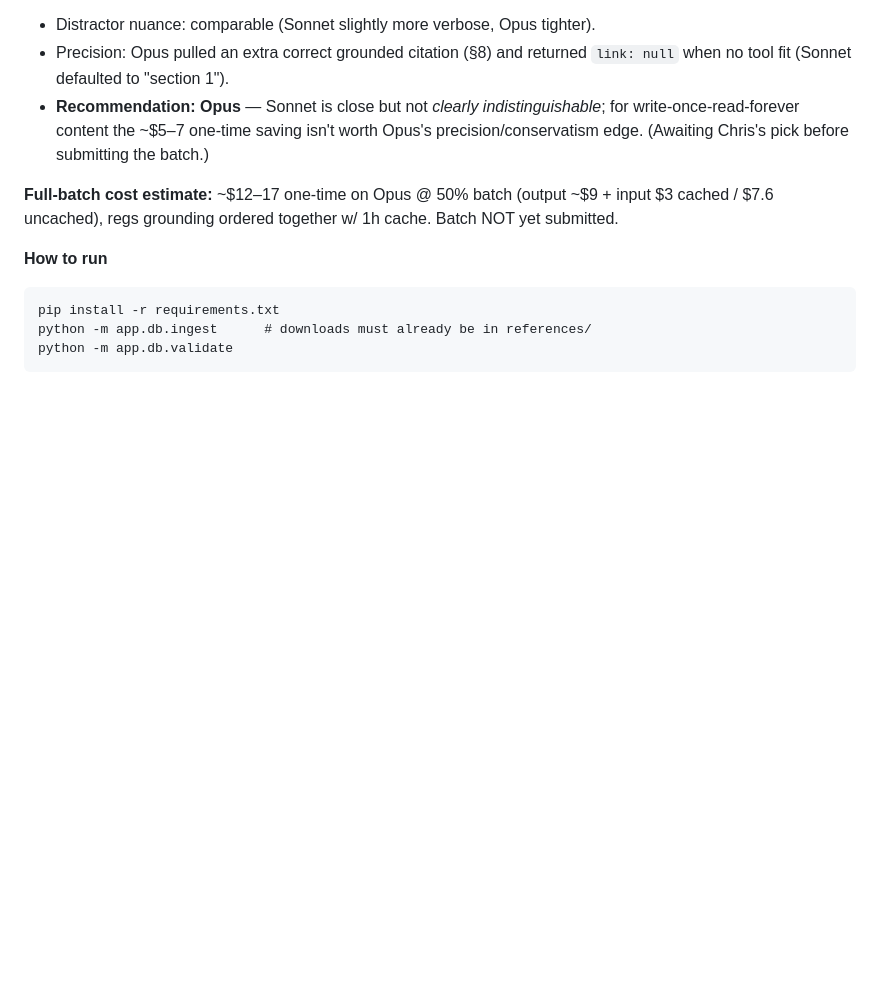
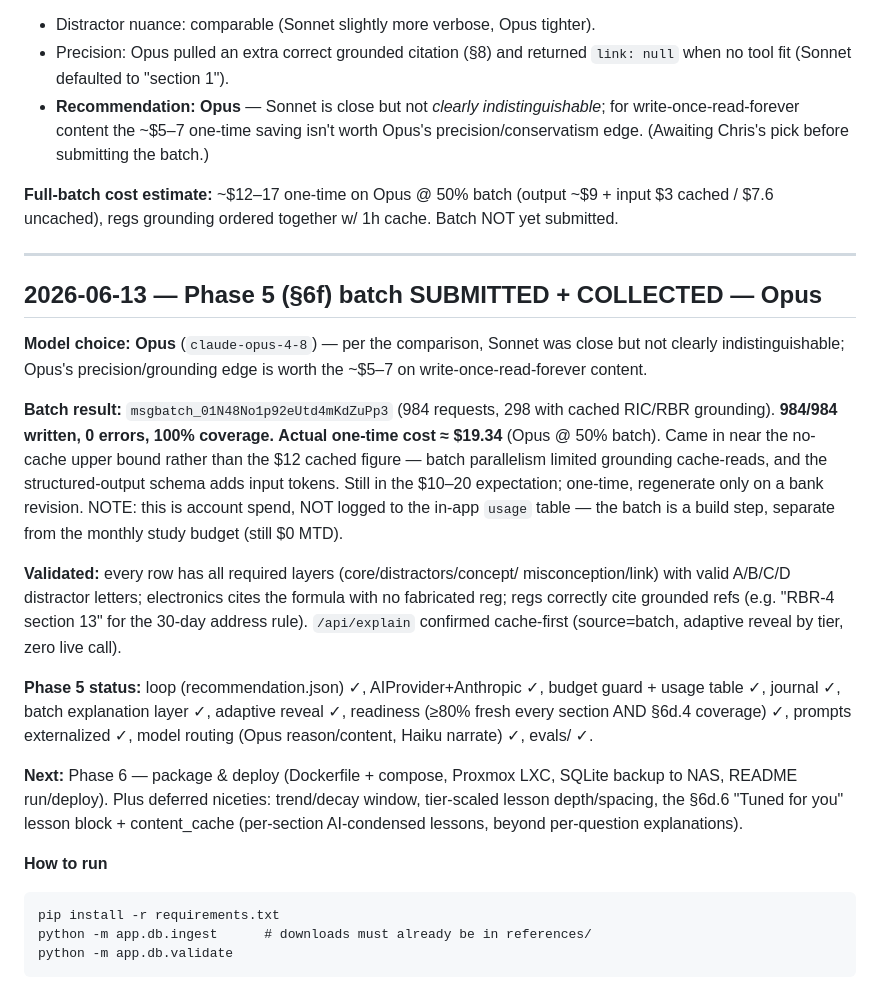
Before and after one commit to TuringCompote/HamStudy, a Markdown page: LOG.md, the part around the change. GitHub-like rendering; blank space fills up the shorter version.

````diff
--- a/LOG.md
+++ b/LOG.md
@@ -385,6 +385,39 @@ from either model.
 input $3 cached / $7.6 uncached), regs grounding ordered together w/ 1h cache.
 Batch NOT yet submitted.
 
+---
+
+## 2026-06-13 — Phase 5 (§6f) batch SUBMITTED + COLLECTED — Opus
+
+**Model choice: Opus** (`claude-opus-4-8`) — per the comparison, Sonnet was close
+but not clearly indistinguishable; Opus's precision/grounding edge is worth the
+~$5–7 on write-once-read-forever content.
+
+**Batch result:** `msgbatch_01N48No1p92eUtd4mKdZuPp3` (984 requests, 298 with
+cached RIC/RBR grounding). **984/984 written, 0 errors, 100% coverage.**
+**Actual one-time cost ≈ $19.34** (Opus @ 50% batch). Came in near the no-cache
+upper bound rather than the $12 cached figure — batch parallelism limited
+grounding cache-reads, and the structured-output schema adds input tokens. Still
+in the $10–20 expectation; one-time, regenerate only on a bank revision.
+NOTE: this is account spend, NOT logged to the in-app `usage` table — the batch is
+a build step, separate from the monthly study budget (still $0 MTD).
+
+**Validated:** every row has all required layers (core/distractors/concept/
+misconception/link) with valid A/B/C/D distractor letters; electronics cites the
+formula with no fabricated reg; regs correctly cite grounded refs (e.g. "RBR-4
+section 13" for the 30-day address rule). `/api/explain` confirmed cache-first
+(source=batch, adaptive reveal by tier, zero live call).
+
+**Phase 5 status:** loop (recommendation.json) ✓, AIProvider+Anthropic ✓, budget
+guard + usage table ✓, journal ✓, batch explanation layer ✓, adaptive reveal ✓,
+readiness (≥80% fresh every section AND §6d.4 coverage) ✓, prompts externalized ✓,
+model routing (Opus reason/content, Haiku narrate) ✓, evals/ ✓.
+
+**Next:** Phase 6 — package & deploy (Dockerfile + compose, Proxmox LXC, SQLite
+backup to NAS, README run/deploy). Plus deferred niceties: trend/decay window,
+tier-scaled lesson depth/spacing, the §6d.6 "Tuned for you" lesson block +
+content_cache (per-section AI-condensed lessons, beyond per-question explanations).
+
 **How to run**
 ```
 pip install -r requirements.txt
````
Also changed, not shown: BACKLOG.md (+19 -17 lines).
